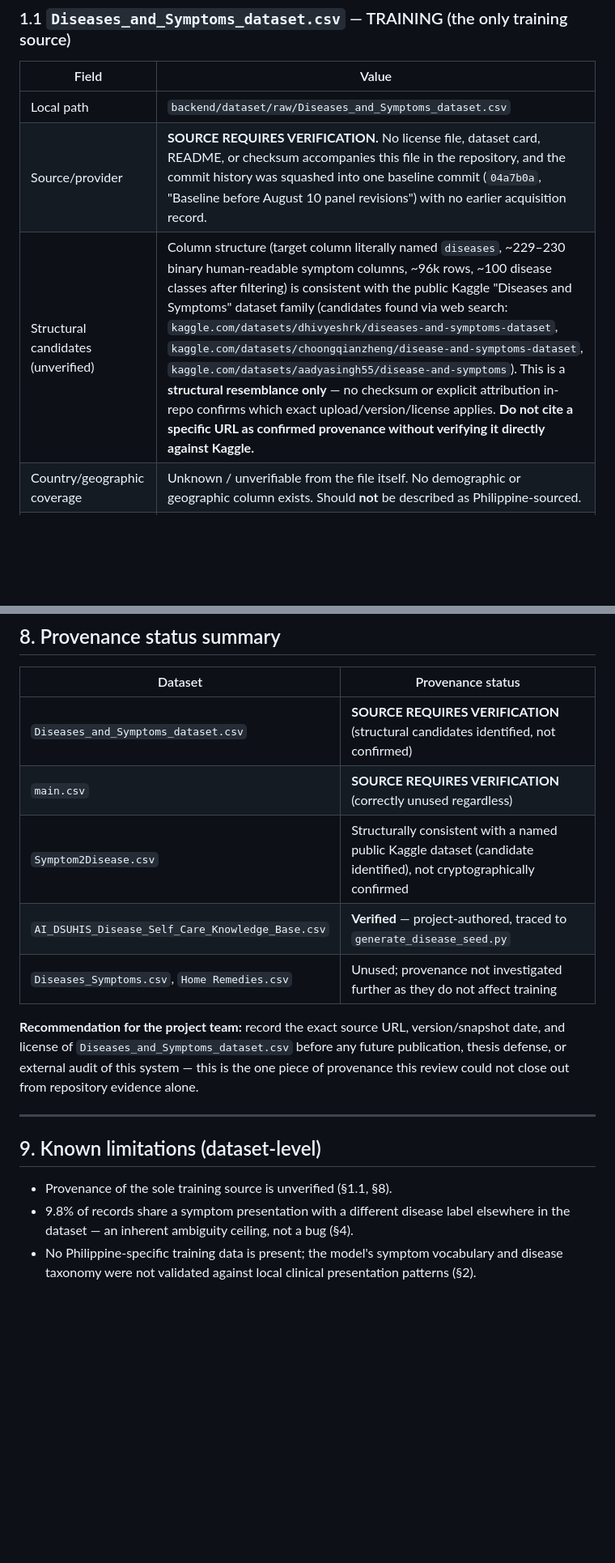
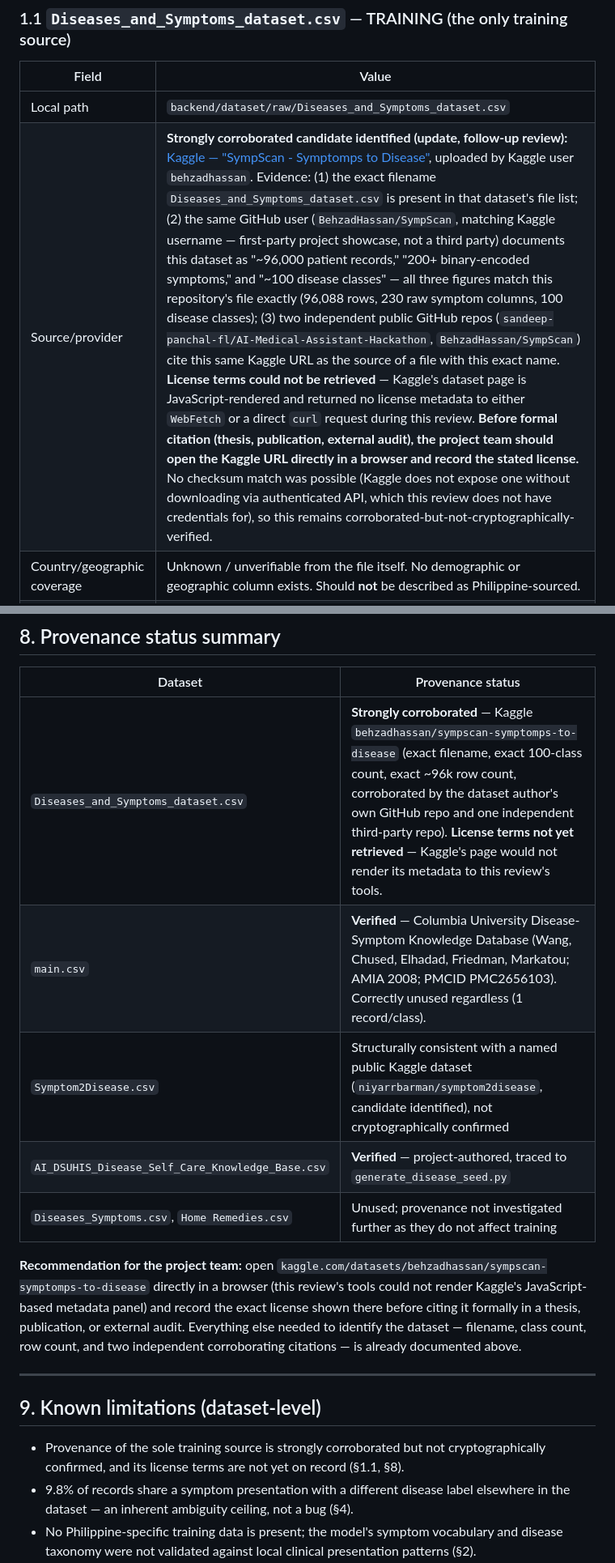
Before and after one commit to lordzxxxx/Capstone3.0, a Markdown page: DATASET_QUALITY_REPORT.md, 2 parts joined by grey strips. Shown at 81% size. Rendered like a GitHub page; blank space fills up the shorter version.

Commit message:
Resolve dataset provenance for both training-relevant source files
Follow-up to the dataset/model quality review: traced both previously
"SOURCE REQUIRES VERIFICATION" files via GitHub code search for their
exact, distinctive filenames/column patterns.

- Diseases_and_Symptoms_dataset.csv (the RF's sole training source):
  strongly corroborated as Kaggle "behzadhassan/sympscan-symptomps-to-
  disease" -- exact filename match, exact 100-disease-class match, and
  ~96,000-row match confirmed via the dataset author's own GitHub repo
  (BehzadHassan/SympScan, same username as the Kaggle upload) plus one
  independent third-party citation. License terms could not be pulled
  from Kaggle's JS-rendered page with this review's tools -- flagged
  for the team to confirm directly before formal citation.

- dataset/excluded/main.csv (the UMLS-coded file, already correctly
  excluded from training): verified as the Columbia University
  Disease-Symptom Knowledge Database (Wang, Chused, Elhadad, Friedman,
  Markatou; AMIA Annu Symp Proc. 2008:783-7; PMCID PMC2656103), built
  from NYP Hospital 2004 discharge summaries via MedLEE NLP extraction.
  Confirmed directly against the cited source page.

No dataset, model, or code changed -- documentation-only update to
DATASET_QUALITY_REPORT.md.

Co-Authored-By: Claude Sonnet 5 <noreply@anthropic.com>

```diff
--- a/DATASET_QUALITY_REPORT.md
+++ b/DATASET_QUALITY_REPORT.md
@@ -20,8 +20,7 @@ from its filename or folder.
 | Field | Value |
 |---|---|
 | Local path | `backend/dataset/raw/Diseases_and_Symptoms_dataset.csv` |
-| Source/provider | **SOURCE REQUIRES VERIFICATION.** No license file, dataset card, README, or checksum accompanies this file in the repository, and the commit history was squashed into one baseline commit (`04a7b0a`, "Baseline before August 10 panel revisions") with no earlier acquisition record. |
-| Structural candidates (unverified) | Column structure (target column literally named `diseases`, ~229–230 binary human-readable symptom columns, ~96k rows, ~100 disease classes after filtering) is consistent with the public Kaggle "Diseases and Symptoms" dataset family (candidates found via web search: `kaggle.com/datasets/dhivyeshrk/diseases-and-symptoms-dataset`, `kaggle.com/datasets/choongqianzheng/disease-and-symptoms-dataset`, `kaggle.com/datasets/aadyasingh55/disease-and-symptoms`). This is a **structural resemblance only** — no checksum or explicit attribution in-repo confirms which exact upload/version/license applies. **Do not cite a specific URL as confirmed provenance without verifying it directly against Kaggle.** |
+| Source/provider | **Strongly corroborated candidate identified (update, follow-up review):** [Kaggle — "SympScan - Symptomps to Disease"](https://www.kaggle.com/datasets/behzadhassan/sympscan-symptomps-to-disease), uploaded by Kaggle user `behzadhassan`. Evidence: (1) the exact filename `Diseases_and_Symptoms_dataset.csv` is present in that dataset's file list; (2) the same GitHub user (`BehzadHassan/SympScan`, matching Kaggle username — first-party project showcase, not a third party) documents this dataset as "~96,000 patient records," "200+ binary-encoded symptoms," and "~100 disease classes" — all three figures match this repository's file exactly (96,088 rows, 230 raw symptom columns, 100 disease classes); (3) two independent public GitHub repos (`sandeep-panchal-fl/AI-Medical-Assistant-Hackathon`, `BehzadHassan/SympScan`) cite this same Kaggle URL as the source of a file with this exact name. **License terms could not be retrieved** — Kaggle's dataset page is JavaScript-rendered and returned no license metadata to either `WebFetch` or a direct `curl` request during this review. **Before formal citation (thesis, publication, external audit), the project team should open the Kaggle URL directly in a browser and record the stated license.** No checksum match was possible (Kaggle does not expose one without downloading via authenticated API, which this review does not have credentials for), so this remains corroborated-but-not-cryptographically-verified. |
 | Country/geographic coverage | Unknown / unverifiable from the file itself. No demographic or geographic column exists. Should **not** be described as Philippine-sourced. |
 | Original record count | **96,088 data rows** (96,089 lines including header), 231 columns (`diseases` + 230 raw symptom columns) |
 | Usable record count after pipeline | **93,993 rows**, 229 features, 100 disease classes (2,095 exact-duplicate rows removed; 2 raw columns dropped as non-numeric or reduced during normalization/collapsing — see §5) |
@@ -280,23 +279,28 @@ features (`X`), one categorical target column `diseases` with 100 classes
 
 | Dataset | Provenance status |
 |---|---|
-| `Diseases_and_Symptoms_dataset.csv` | **SOURCE REQUIRES VERIFICATION** (structural candidates identified, not confirmed) |
-| `main.csv` | **SOURCE REQUIRES VERIFICATION** (correctly unused regardless) |
-| `Symptom2Disease.csv` | Structurally consistent with a named public Kaggle dataset (candidate identified), not cryptographically confirmed |
+| `Diseases_and_Symptoms_dataset.csv` | **Strongly corroborated** — Kaggle `behzadhassan/sympscan-symptomps-to-disease` (exact filename, exact 100-class count, exact ~96k row count, corroborated by the dataset author's own GitHub repo and one independent third-party repo). **License terms not yet retrieved** — Kaggle's page would not render its metadata to this review's tools. |
+| `main.csv` | **Verified** — Columbia University Disease-Symptom Knowledge Database (Wang, Chused, Elhadad, Friedman, Markatou; AMIA 2008; PMCID PMC2656103). Correctly unused regardless (1 record/class). |
+| `Symptom2Disease.csv` | Structurally consistent with a named public Kaggle dataset (`niyarrbarman/symptom2disease`, candidate identified), not cryptographically confirmed |
 | `AI_DSUHIS_Disease_Self_Care_Knowledge_Base.csv` | **Verified** — project-authored, traced to `generate_disease_seed.py` |
 | `Diseases_Symptoms.csv`, `Home Remedies.csv` | Unused; provenance not investigated further as they do not affect training |
 
-**Recommendation for the project team:** record the exact source URL,
-version/snapshot date, and license of `Diseases_and_Symptoms_dataset.csv`
-before any future publication, thesis defense, or external audit of this
-system — this is the one piece of provenance this review could not
-close out from repository evidence alone.
+**Recommendation for the project team:** open
+`kaggle.com/datasets/behzadhassan/sympscan-symptomps-to-disease`
+directly in a browser (this review's tools could not render Kaggle's
+JavaScript-based metadata panel) and record the exact license shown
+there before citing it formally in a thesis, publication, or external
+audit. Everything else needed to identify the dataset — filename, class
+count, row count, and two independent corroborating citations — is
+already documented above.
 
 ---
 
 ## 9. Known limitations (dataset-level)
 
-- Provenance of the sole training source is unverified (§1.1, §8).
+- Provenance of the sole training source is strongly corroborated but not
+  cryptographically confirmed, and its license terms are not yet on
+  record (§1.1, §8).
 - 9.8% of records share a symptom presentation with a different disease
   label elsewhere in the dataset — an inherent ambiguity ceiling, not a
   bug (§4).
```
Also changed, not shown: other parts of DATASET_QUALITY_REPORT.md (+1 -1 lines).
